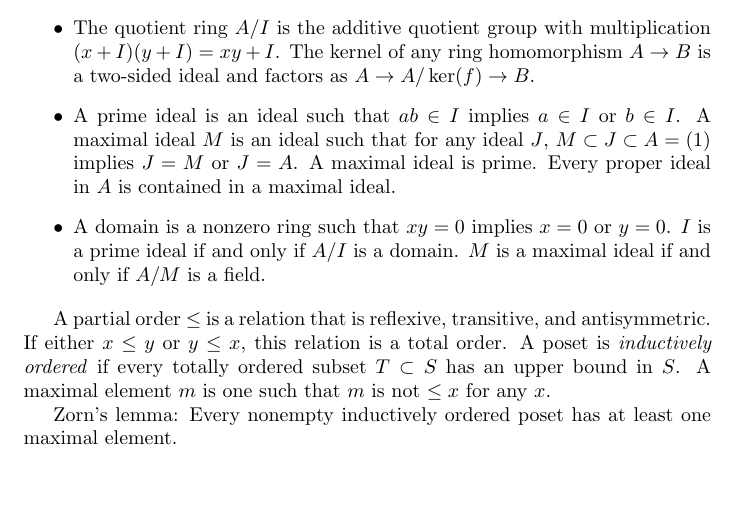
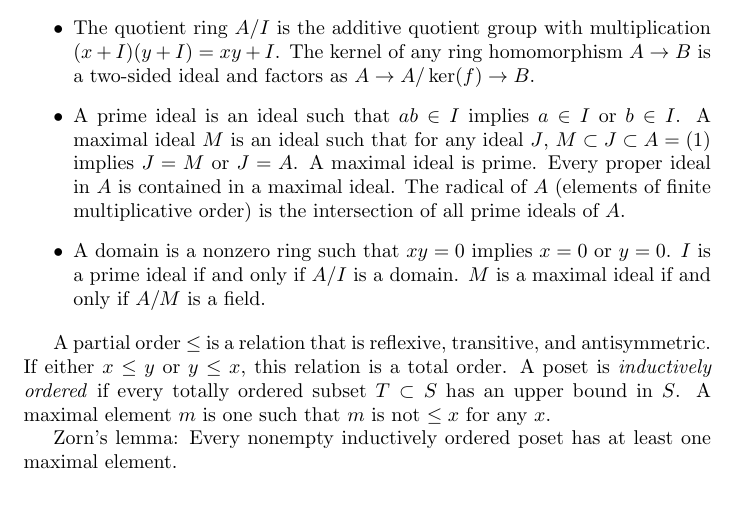
Before and after one commit to csboling/studies, a LaTeX problem sheet (msu/fall2014/math818/exams/final-review/review.tex): part of page 7 of 7, cut so that both start at the same text. Compiled offline with pdfLaTeX.

Commit message:
final review

```diff
--- a/msu/fall2014/math818/exams/final-review/review.tex
+++ b/msu/fall2014/math818/exams/final-review/review.tex
@@ -450,7 +450,9 @@ Terminology:
     or $b \in I$. A maximal ideal $M$ is an ideal such that for any
     ideal $J$, $M \subset J \subset A = (1)$ implies $J = M$ or
     $J = A$. A maximal ideal is prime. Every proper ideal in $A$ is
-    contained in a maximal ideal.
+    contained in a maximal ideal. The radical of $A$ (elements of
+    finite multiplicative order) is the intersection of all prime
+    ideals of $A$.
   }
   \item{
     A domain is a nonzero ring such that $xy = 0$ implies $x = 0$ or
```
